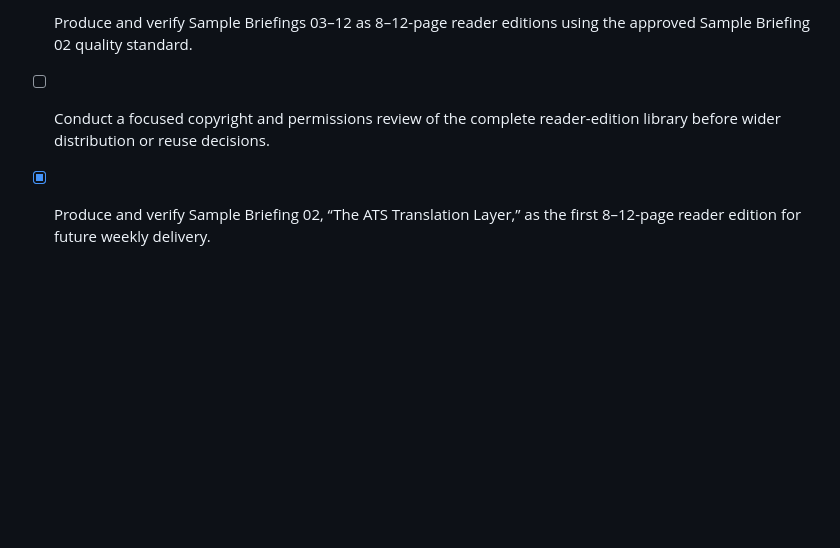
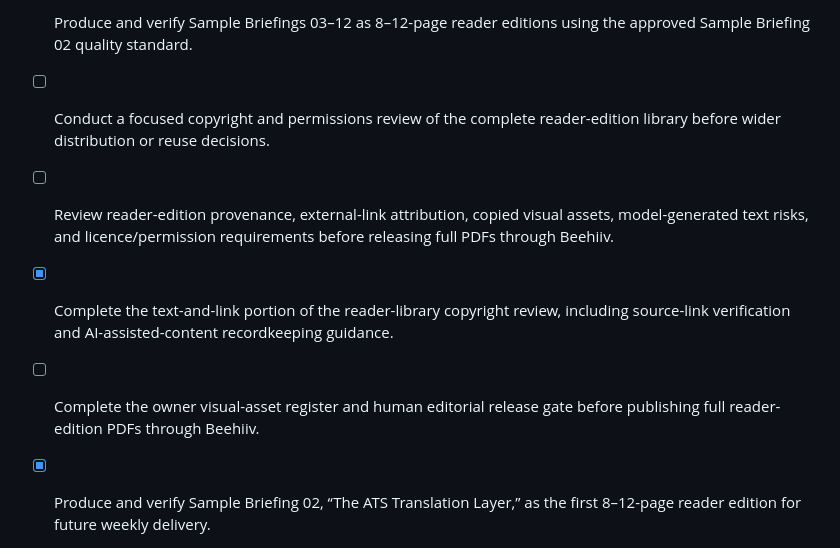
Before and after one commit to ck-visionai/signal-weekly, a Markdown page: todo.md, the part around the change. Rendered like a GitHub page; blank space fills up the shorter version.

```diff
--- a/todo.md
+++ b/todo.md
@@ -100,6 +100,9 @@
 - [x] Expand the eleven subscriber-delivered Sample Briefings into verified 8–12-page reader editions before weekly delivery.
 - [x] Produce and verify Sample Briefings 03–12 as 8–12-page reader editions using the approved Sample Briefing 02 quality standard.
 - [ ] Conduct a focused copyright and permissions review of the complete reader-edition library before wider distribution or reuse decisions.
+- [ ] Review reader-edition provenance, external-link attribution, copied visual assets, model-generated text risks, and licence/permission requirements before releasing full PDFs through Beehiiv.
+- [x] Complete the text-and-link portion of the reader-library copyright review, including source-link verification and AI-assisted-content recordkeeping guidance.
+- [ ] Complete the owner visual-asset register and human editorial release gate before publishing full reader-edition PDFs through Beehiiv.
 - [x] Produce and verify Sample Briefing 02, “The ATS Translation Layer,” as the first 8–12-page reader edition for future weekly delivery.
 - [ ] Update the Beehiiv welcome or first manual follow-up email to deliver the promised first Sample Library edition after a confirmed signup.
 - [ ] Verify the post-signup delivery path for locked complete sample editions before describing it as subscriber access on the public site.
```
Also changed, not shown: sample-issues/COPYRIGHT_AND_PERMISSIONS_REVIEW.md (added, +75 -0 lines), sample-issues/COPYRIGHT_RESEARCH_SOURCES.md (added, +7 -0 lines).
